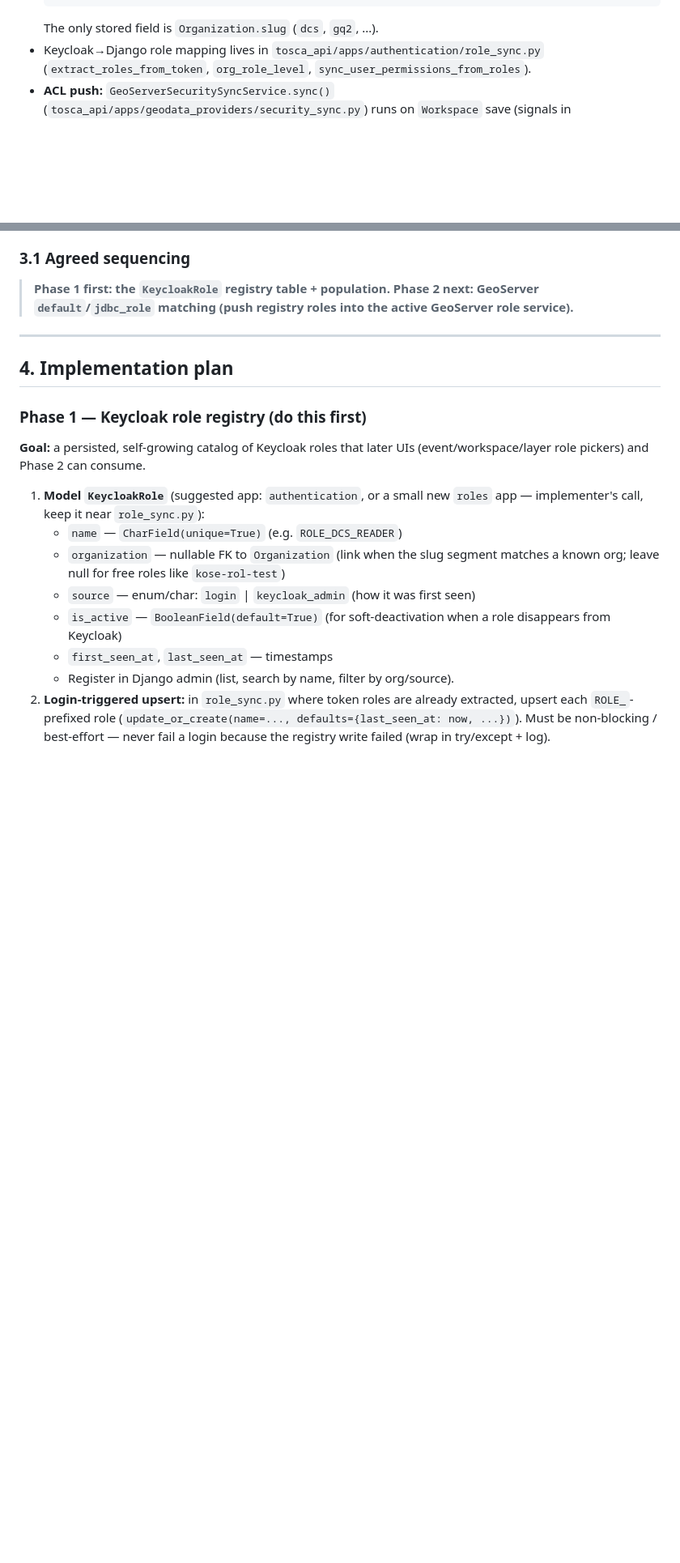
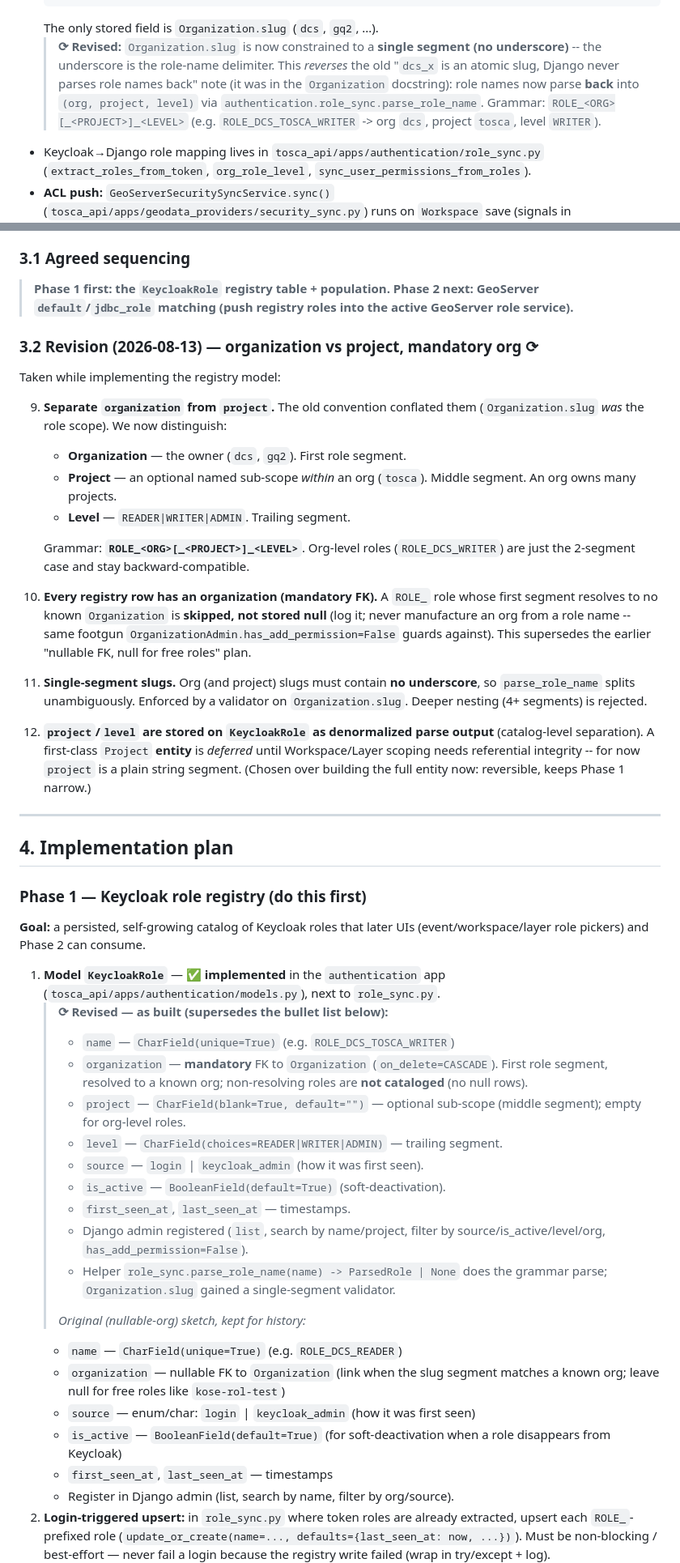
Before and after one commit to digitalcityscience/TOSCA-Backend, a Markdown page: docs/development/epic-11-role-registry-and-geoserver-role-sync.md, 2 parts joined by grey strips. Shown at 81% size. Drawn GitHub-style; blank space fills up the shorter version.

Commit message:
docs(epic-11): sync role-registry spec with implemented design
Records the design changes made while building the registry model, as ⟳ Revised
callouts (earlier prose kept for history):
- organization vs project are now separate concepts; grammar
  ROLE_<ORG>[_<PROJECT>]_<LEVEL> (new §3.2 decisions 9-12).
- organization is a mandatory FK; non-resolving roles are skipped, not stored
  null (supersedes the nullable-FK / free-role plan in §4 Phase 1 step 1).
- registry only holds conforming roles; free roles (kose-rol-test) are no longer
  cataloged, sharpening the Admin-API sync's stated value (§3 dec 5, §5).
- single-segment slug rule reverses the old "dcs_x atomic slug" note (§2.1).
- Phase 1 step 1 marked implemented; status/branch context updated.

Co-Authored-By: Claude Opus 4.8 <noreply@anthropic.com>

````diff
--- a/docs/development/epic-11-role-registry-and-geoserver-role-sync.md
+++ b/docs/development/epic-11-role-registry-and-geoserver-role-sync.md
@@ -42,6 +52,14 @@ registry, so it is not selectable/visible in the Role Service UI. This is a
   admin_role   → f"{role_prefix}_ADMIN"        # ROLE_DCS_ADMIN
   ```
   The only stored field is `Organization.slug` (`dcs`, `gq2`, ...).
+  > **⟳ Revised:** `Organization.slug` is now constrained to a **single segment
+  > (no underscore)** -- the underscore is the role-name delimiter. This
+  > *reverses* the old "`dcs_x` is an atomic slug, Django never parses role names
+  > back" note (it was in the `Organization` docstring): role names now parse
+  > **back** into `(org, project, level)` via
+  > `authentication.role_sync.parse_role_name`. Grammar:
+  > `ROLE_<ORG>[_<PROJECT>]_<LEVEL>` (e.g. `ROLE_DCS_TOSCA_WRITER` -> org `dcs`,
+  > project `tosca`, level `WRITER`).
 - Keycloak→Django role mapping lives in
   `tosca_api/apps/authentication/role_sync.py`
   (`extract_roles_from_token`, `org_role_level`, `sync_user_permissions_from_roles`).
@@ -152,6 +177,36 @@ registry, so it is not selectable/visible in the Role Service UI. This is a
 > **Phase 2 next: GeoServer `default`/`jdbc_role` matching (push registry roles
 > into the active GeoServer role service).**
 
+### 3.2 Revision (2026-08-13) — organization vs project, mandatory org ⟳
+
+Taken while implementing the registry model:
+
+9. **Separate `organization` from `project`.** The old convention conflated them
+   (`Organization.slug` *was* the role scope). We now distinguish:
+   - **Organization** — the owner (`dcs`, `gq2`). First role segment.
+   - **Project** — an optional named sub-scope *within* an org (`tosca`). Middle
+     segment. An org owns many projects.
+   - **Level** — `READER|WRITER|ADMIN`. Trailing segment.
+
+   Grammar: **`ROLE_<ORG>[_<PROJECT>]_<LEVEL>`**. Org-level roles
+   (`ROLE_DCS_WRITER`) are just the 2-segment case and stay backward-compatible.
+
+10. **Every registry row has an organization (mandatory FK).** A `ROLE_` role
+    whose first segment resolves to no known `Organization` is **skipped, not
+    stored null** (log it; never manufacture an org from a role name -- same
+    footgun `OrganizationAdmin.has_add_permission=False` guards against). This
+    supersedes the earlier "nullable FK, null for free roles" plan.
+
+11. **Single-segment slugs.** Org (and project) slugs must contain **no
+    underscore**, so `parse_role_name` splits unambiguously. Enforced by a
+    validator on `Organization.slug`. Deeper nesting (4+ segments) is rejected.
+
+12. **`project`/`level` are stored on `KeycloakRole` as denormalized parse
+    output** (catalog-level separation). A first-class `Project` **entity** is
+    *deferred* until Workspace/Layer scoping needs referential integrity -- for
+    now `project` is a plain string segment. (Chosen over building the full
+    entity now: reversible, keeps Phase 1 narrow.)
+
 ---
 
 ## 4. Implementation plan
@@ -161,8 +216,25 @@ registry, so it is not selectable/visible in the Role Service UI. This is a
 **Goal:** a persisted, self-growing catalog of Keycloak roles that later UIs
 (event/workspace/layer role pickers) and Phase 2 can consume.
 
-1. **Model `KeycloakRole`** (suggested app: `authentication`, or a small new
-   `roles` app — implementer's call, keep it near `role_sync.py`):
+1. **Model `KeycloakRole`** — ✅ **implemented** in the `authentication` app
+   (`tosca_api/apps/authentication/models.py`), next to `role_sync.py`.
+   > **⟳ Revised — as built (supersedes the bullet list below):**
+   > - `name` — `CharField(unique=True)` (e.g. `ROLE_DCS_TOSCA_WRITER`)
+   > - `organization` — **mandatory** FK to `Organization`
+   >   (`on_delete=CASCADE`). First role segment, resolved to a known org;
+   >   non-resolving roles are **not cataloged** (no null rows).
+   > - `project` — `CharField(blank=True, default="")` — optional sub-scope
+   >   (middle segment); empty for org-level roles.
+   > - `level` — `CharField(choices=READER|WRITER|ADMIN)` — trailing segment.
+   > - `source` — `login` | `keycloak_admin` (how it was first seen).
+   > - `is_active` — `BooleanField(default=True)` (soft-deactivation).
+   > - `first_seen_at`, `last_seen_at` — timestamps.
+   > - Django admin registered (`list`, search by name/project, filter by
+   >   source/is_active/level/org, `has_add_permission=False`).
+   > - Helper `role_sync.parse_role_name(name) -> ParsedRole | None` does the
+   >   grammar parse; `Organization.slug` gained a single-segment validator.
+   >
+   > *Original (nullable-org) sketch, kept for history:*
    - `name` — `CharField(unique=True)` (e.g. `ROLE_DCS_READER`)
    - `organization` — nullable FK to `Organization` (link when the slug segment
      matches a known org; leave null for free roles like `kose-rol-test`)
````
Also changed, not shown: other parts of docs/development/epic-11-role-registry-and-geoserver-role-sync.md (+30 -4 lines).
